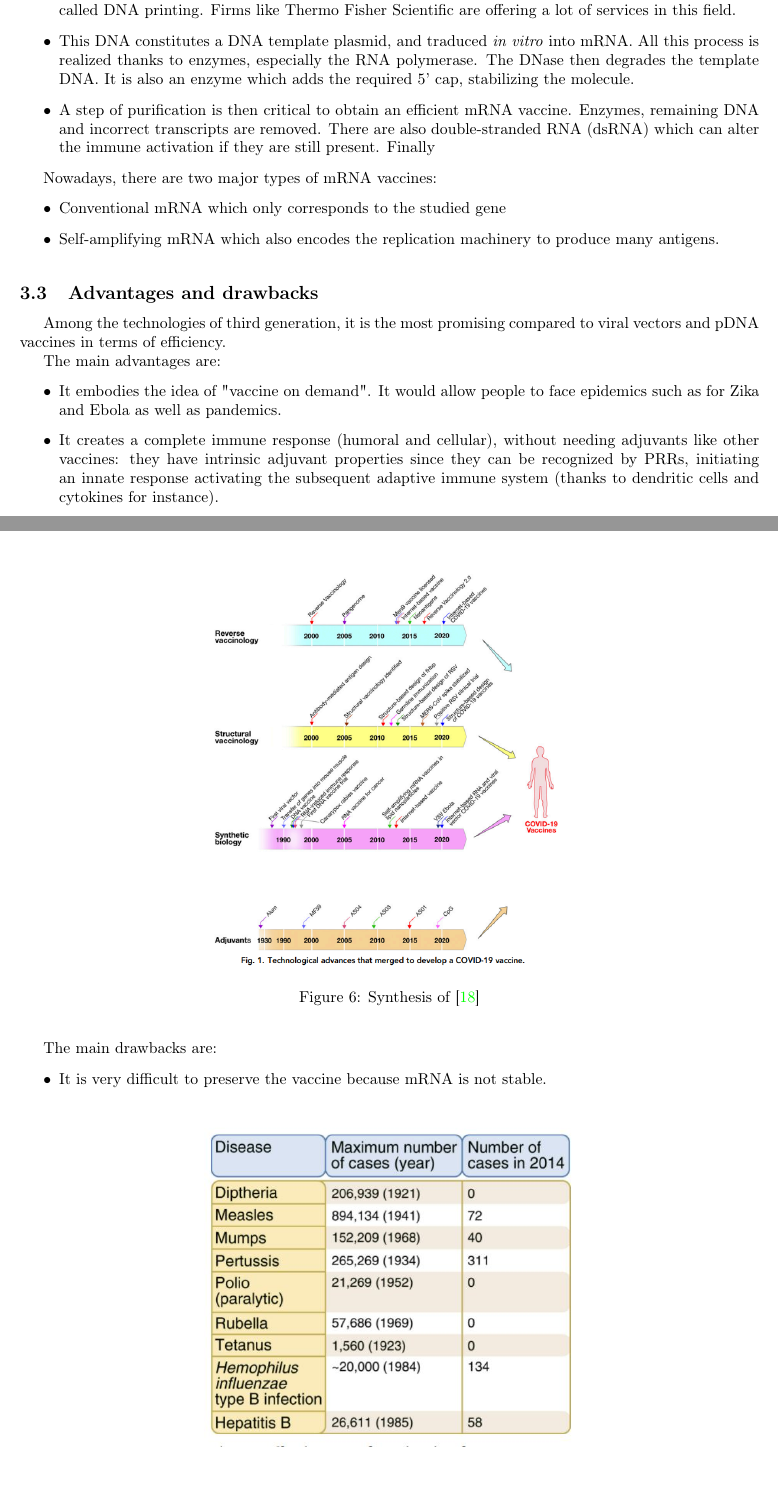
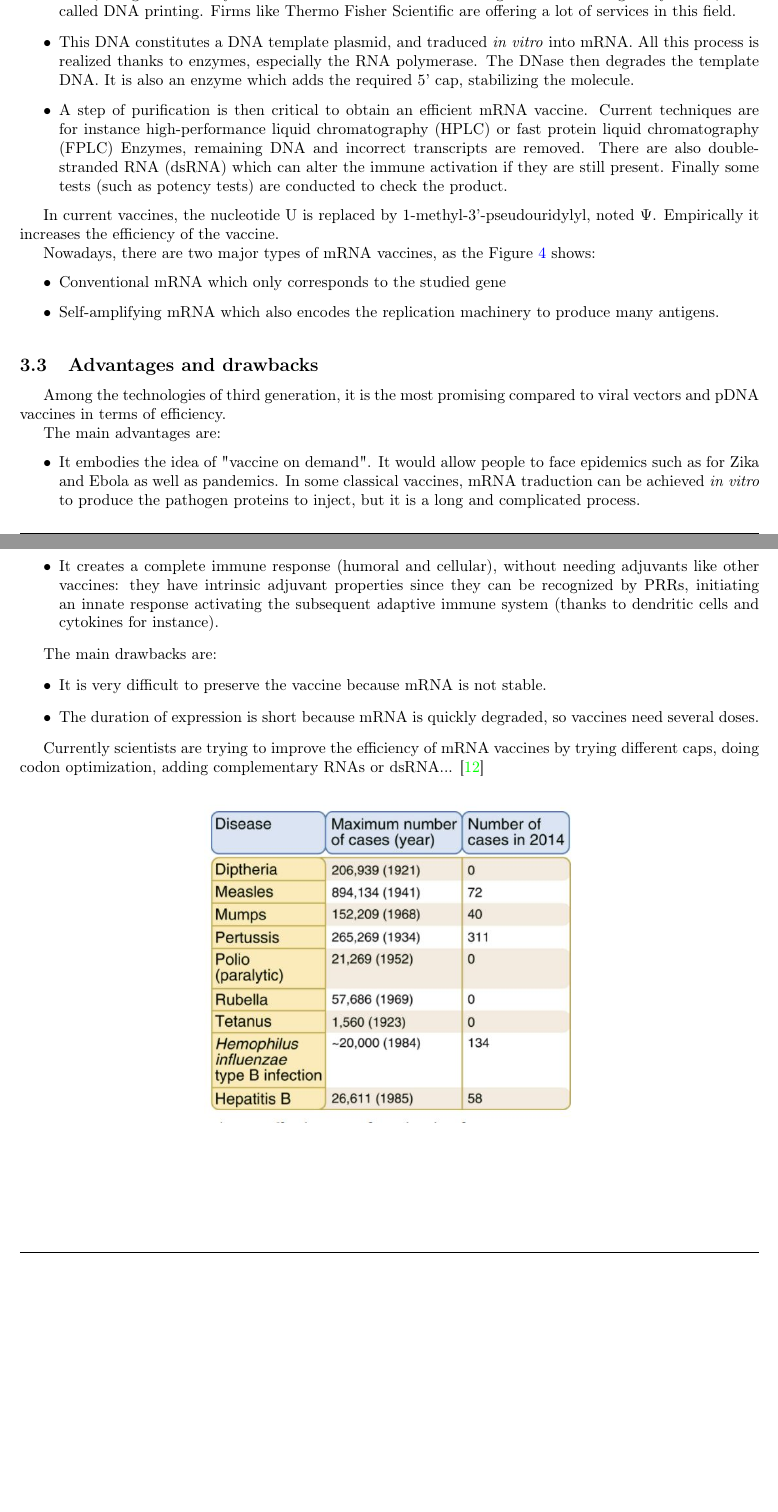
Before and after one commit to florian6973/biology-report, a LaTeX paper (main.tex): two parts of pages 7 and 9 of 13 before the commit and two parts of pages 7 and 8 of 13 after it, joined at a grey line, cut so that both start at the same text, the shorter picture padded with empty space. Compiled offline with pdfLaTeX.

Commit message:
avancement

```diff
--- a/main.tex
+++ b/main.tex
@@ -205,12 +205,15 @@
                         All this process is realized thanks to enzymes, especially the RNA polymerase. The DNase then degrades the template DNA.
                         It is also an enzyme which adds the required 5' cap, stabilizing the molecule.
                 \item A step of purification is then critical to obtain an efficient mRNA vaccine.
+                        Current techniques are for instance high-performance liquid chromatography (HPLC) or fast protein liquid chromatography (FPLC)
                         Enzymes, remaining DNA and incorrect transcripts are removed.
                         There are also double-stranded RNA (dsRNA) which can alter the immune activation if they are still present.
-                        Finally
-            \end{itemize}
+                        Finally some tests (such as potency tests) are conducted to check the product.
+            \end{itemize} % test d'activité =/= safety test
 
+            In current vaccines, the nucleotide U is replaced by 1-methyl-3'-pseudouridylyl, noted $\Psi$. Empirically it increases the efficiency of the vaccine.
 
+            % https://www.iconsci.com/what-are-the-differences-between-fplc-and-hplc/
 
             \begin{figure}
                 \centering
@@ -226,7 +225,11 @@
-                \label{fig:mRNAvac2}
-            \end{figure}
+            %\begin{figure}
+            %    \centering
+            %    \includegraphics[width=0.5\textwidth]{imgs/RNA2.jpg}
+            %    \caption{Synthesis of \autocite{granados-riveronEngineeringCurrentNucleosidemodified2021}}
+            %    \label{fig:mRNAvac2}
+            %\end{figure}
 
-            Nowadays, there are two major types of mRNA vaccines:
+            Nowadays, there are two major types of mRNA vaccines, as the Figure \ref{fig:mRNAtypesnext} shows:
             \begin{itemize}
                 \item Conventional mRNA which only corresponds to the studied gene
                 \item Self-amplifying mRNA which also encodes the replication machinery to produce many antigens.
@@ -274,6 +265,7 @@
             The main advantages are:
             \begin{itemize}
                 \item It embodies the idea of "vaccine on demand". It would allow people to face epidemics such as for Zika and Ebola as well as pandemics.
+                    In some classical vaccines, mRNA traduction can be achieved \emph{in vitro} to produce the pathogen proteins to inject, but it is a long and complicated process.
                 \item It creates a complete immune response (humoral and cellular), without needing adjuvants like other vaccines:
                     they have intrinsic adjuvant properties since they can be recognized by PRRs, initiating an innate response activating
                     the subsequent adaptive immune system (thanks to dendritic cells and cytokines for instance).
@@ -282,6 +274,7 @@
             The main drawbacks are:
             \begin{itemize}
                 \item It is very difficult to preserve the vaccine because mRNA is not stable.
+                \item The duration of expression is short because mRNA is quickly degraded, so vaccines need several doses.
             \end{itemize}
 
 
@@ -291,6 +284,8 @@
                 \caption{Synthesis of \autocite{rappuoliVaccinologyPostCOVID192021}}
                 \label{fig:mRNAtypes}
             \end{figure}
+
+            Currently scientists are trying to improve the efficiency of mRNA vaccines by trying different caps, doing codon optimization, adding complementary RNAs or dsRNA... \autocite{MRNATransformativeTechnology}
 
 
         % https://www.amazon.fr/Basic-Immunology-Book-Functions-Disorders-ebook/dp/B07N8ZKYPQ?asin=B07N8ZKYPQ&revisionId=4497585a&format=1&depth=1
```
Also changed, not shown: main_slides.tex (+1 -4 lines), slides.tex (+6 -0 lines), main.tex (20 more changed lines).
